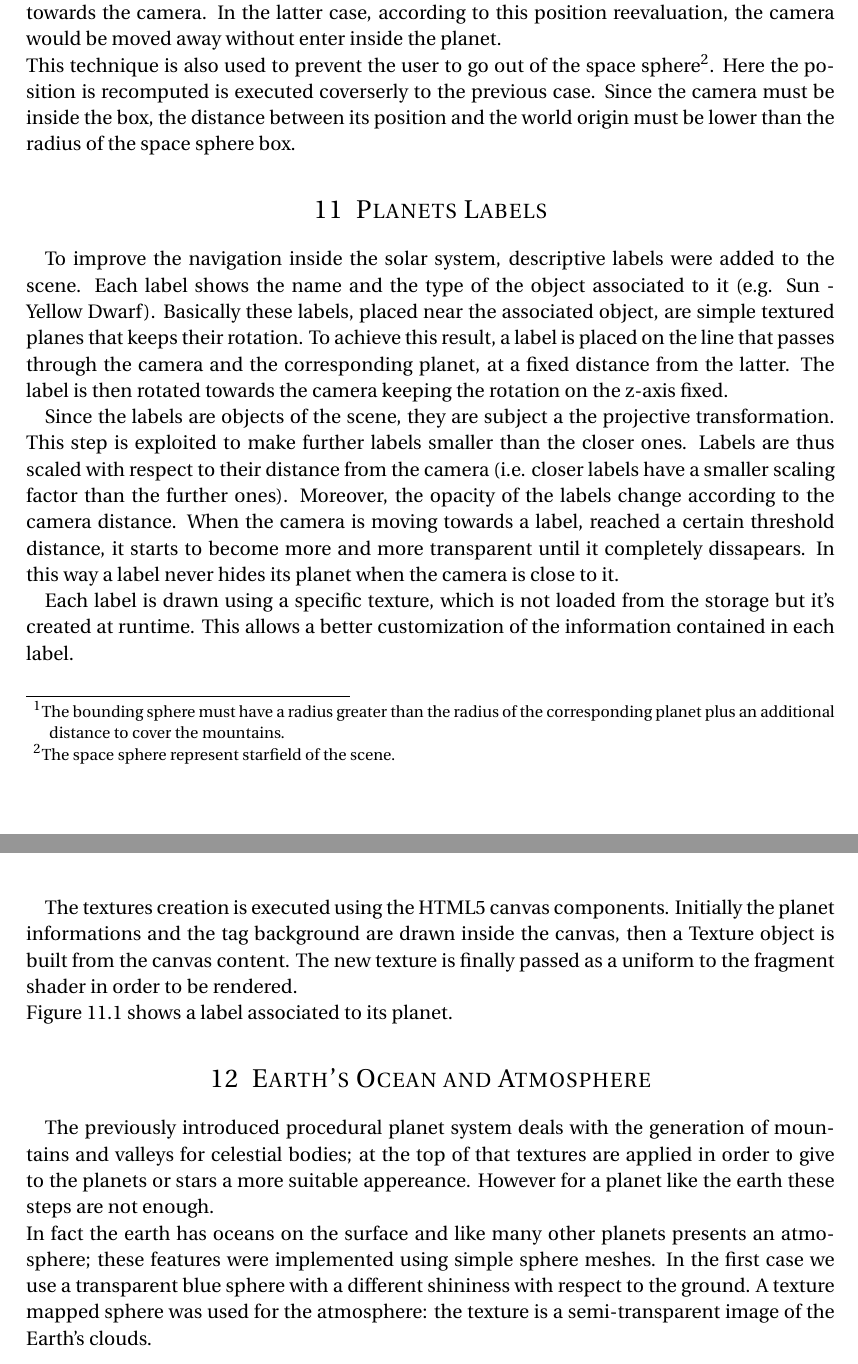
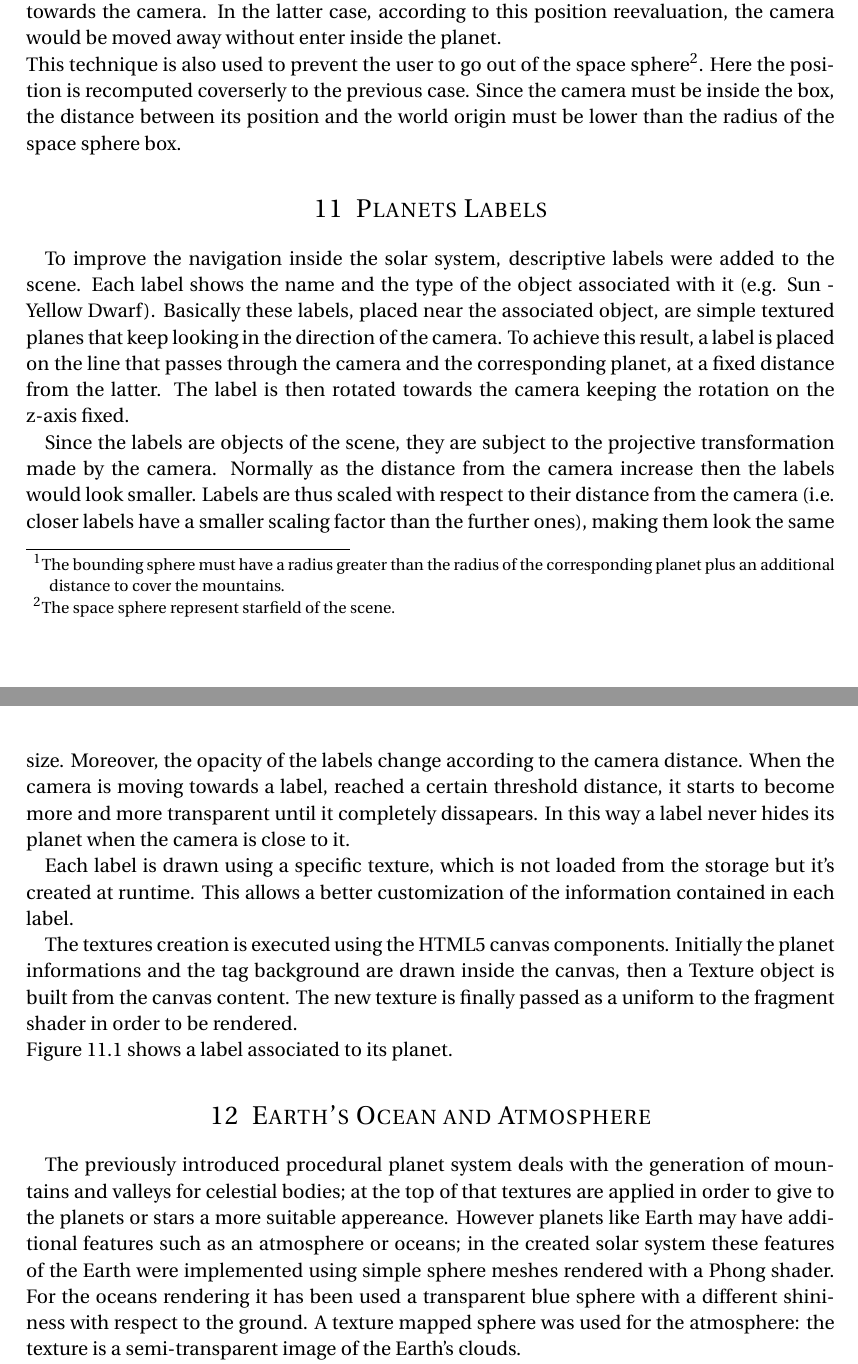
Before and after one commit to micco00x/Procedural-Solar-System, a LaTeX document (doc/main.tex): two parts of pages 7 and 8 of 14, joined at a grey line, cut so that both start at the same text. Compiled offline with pdfLaTeX.

Commit message:
documentation fixes

```diff
--- a/doc/main.tex
+++ b/doc/main.tex
@@ -377,7 +378,7 @@ The new position of camera is computed in two steps. First, the direction of the
 Note that the whole computation is independent from FlyControl and it can handle both the situation where the user go towards a planet and the inverse situation where a planet moves towards the camera. In the latter case, according to this position reevaluation, the camera would be moved away without enter inside
 the planet.\\
 This technique is also used to prevent the user to go out of the space sphere\footnote{The space sphere represent starfield of the scene.}. Here the
-position is recomputed is executed coverserly to the previous case. Since the camera must be inside the box, the distance between its position and the world origin must be lower than the radius of the space sphere box.
+position is recomputed coverserly to the previous case. Since the camera must be inside the box, the distance between its position and the world origin must be lower than the radius of the space sphere box.
 
 %----------------------------------------------------------------------------------------
 
@@ -385,13 +386,12 @@ position is recomputed is executed coverserly to the previous case. Since the ca
 
 To improve the navigation inside the solar system, descriptive labels
 were added to the scene. Each label shows the name and the type of the
-object associated to it (e.g. Sun - Yellow Dwarf).
-Basically these labels, placed near the associated object, are simple textured planes that keeps their rotation. To achieve this result, a label is placed on the line that passes through the camera and the corresponding planet, at a fixed distance from the latter. The label is then rotated towards the camera
+object associated with it (e.g. Sun - Yellow Dwarf).
+Basically these labels, placed near the associated object, are simple textured planes that keep looking in the direction of the camera. To achieve this result, a label is placed on the line that passes through the camera and the corresponding planet, at a fixed distance from the latter. The label is then rotated towards the camera
 keeping the rotation on the z-axis fixed.
 
-Since the labels are objects of the scene, they are subject a the projective
-transformation. This step is exploited to make further labels smaller than
-the closer ones. Labels are thus scaled with respect to their distance from the camera (i.e. closer labels have a smaller scaling factor than the further ones).
+Since the labels are objects of the scene, they are subject to the projective
+transformation made by the camera. Normally as the distance from the camera increase then the labels would look smaller. Labels are thus scaled with respect to their distance from the camera (i.e. closer labels have a smaller scaling factor than the further ones), making them look the same size.
 Moreover, the opacity of the labels change according to the camera distance.
 When the camera is moving towards a label, reached a certain threshold distance,
 it starts to become more and more
@@ -423,8 +423,7 @@ Figure \ref{fig:labels} shows a label associated to its planet.
 
 \section{Earth's Ocean and Atmosphere}
 
-The previously introduced procedural planet system deals with the generation of mountains and valleys for celestial bodies; at the top of that textures are applied in order to give to the planets or stars a more suitable appereance. However for a planet like the earth these steps are not enough.\\
-In fact the earth has oceans on the surface and like many other planets presents an atmosphere; these features were implemented using simple sphere meshes. In the first case we use a transparent blue sphere with a different shininess with respect to the ground. A texture mapped sphere was used for the atmosphere: the texture is a semi-transparent image of the Earth's clouds.\\
+The previously introduced procedural planet system deals with the generation of mountains and valleys for celestial bodies; at the top of that textures are applied in order to give to the planets or stars a more suitable appereance. However planets like Earth may have additional features such as an atmosphere or oceans; in the created solar system these features of the Earth were implemented using simple sphere meshes rendered with a Phong shader. For the oceans rendering it has been used a transparent blue sphere with a different shininess with respect to the ground. A texture mapped sphere was used for the atmosphere: the texture is a semi-transparent image of the Earth's clouds.\\
 The ocean and atmosphere spheres were then added as child to the Earth object; to give a little animation to these entities, they didn't rotate as the parent do: in this way clouds will rotate around the planet and oceans will show some movement due to the imperfection of the sphere geometry.
 
 %----------------------------------------------------------------------------------------
```
Also changed, not shown: doc/main.tex (19 more changed lines), 1 other file.
